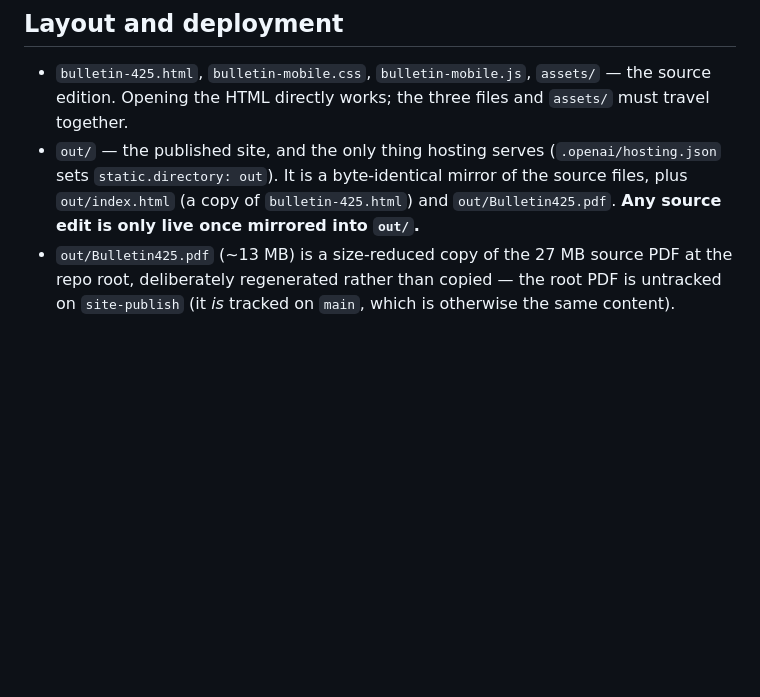
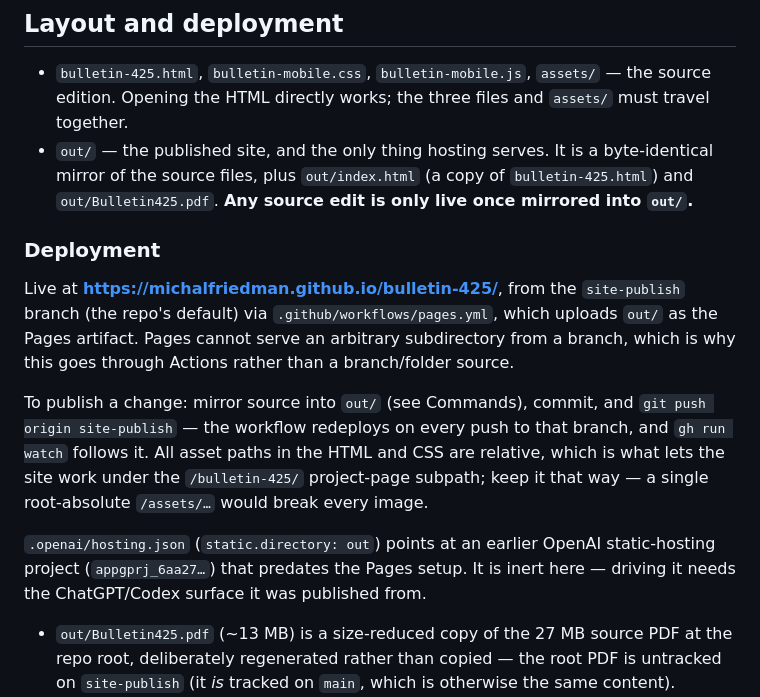
Before and after one commit to MichalFriedman/bulletin-425, a Markdown page: CLAUDE.md, the part around the change. GitHub-like rendering; blank space fills up the shorter version.

Commit message:
Document the GitHub Pages deploy path in CLAUDE.md
Co-Authored-By: Claude Opus 5 <noreply@anthropic.com>

```diff
--- a/CLAUDE.md
+++ b/CLAUDE.md
@@ -27,7 +27,15 @@ Verification is manual, in a browser: both languages at widths 320, 390, 430, 76
 ## Layout and deployment
 
 - `bulletin-425.html`, `bulletin-mobile.css`, `bulletin-mobile.js`, `assets/` — the source edition. Opening the HTML directly works; the three files and `assets/` must travel together.
-- `out/` — the published site, and the only thing hosting serves (`.openai/hosting.json` sets `static.directory: out`). It is a byte-identical mirror of the source files, plus `out/index.html` (a copy of `bulletin-425.html`) and `out/Bulletin425.pdf`. **Any source edit is only live once mirrored into `out/`.**
+- `out/` — the published site, and the only thing hosting serves. It is a byte-identical mirror of the source files, plus `out/index.html` (a copy of `bulletin-425.html`) and `out/Bulletin425.pdf`. **Any source edit is only live once mirrored into `out/`.**
+
+### Deployment
+
+Live at **https://michalfriedman.github.io/bulletin-425/**, from the `site-publish` branch (the repo's default) via `.github/workflows/pages.yml`, which uploads `out/` as the Pages artifact. Pages cannot serve an arbitrary subdirectory from a branch, which is why this goes through Actions rather than a branch/folder source.
+
+To publish a change: mirror source into `out/` (see Commands), commit, and `git push origin site-publish` — the workflow redeploys on every push to that branch, and `gh run watch` follows it. All asset paths in the HTML and CSS are relative, which is what lets the site work under the `/bulletin-425/` project-page subpath; keep it that way — a single root-absolute `/assets/…` would break every image.
+
+`.openai/hosting.json` (`static.directory: out`) points at an earlier OpenAI static-hosting project (`appgprj_6aa27…`) that predates the Pages setup. It is inert here — driving it needs the ChatGPT/Codex surface it was published from.
 - `out/Bulletin425.pdf` (~13 MB) is a size-reduced copy of the 27 MB source PDF at the repo root, deliberately regenerated rather than copied — the root PDF is untracked on `site-publish` (it *is* tracked on `main`, which is otherwise the same content).
 - `bulletin-425.original.html` (gitignored, 6.5 MB) is the untouched HTML supplied at the start. Reference only; never edit or ship it.
 - `tmp/` (gitignored) holds screenshots used while matching the print layout.
```
